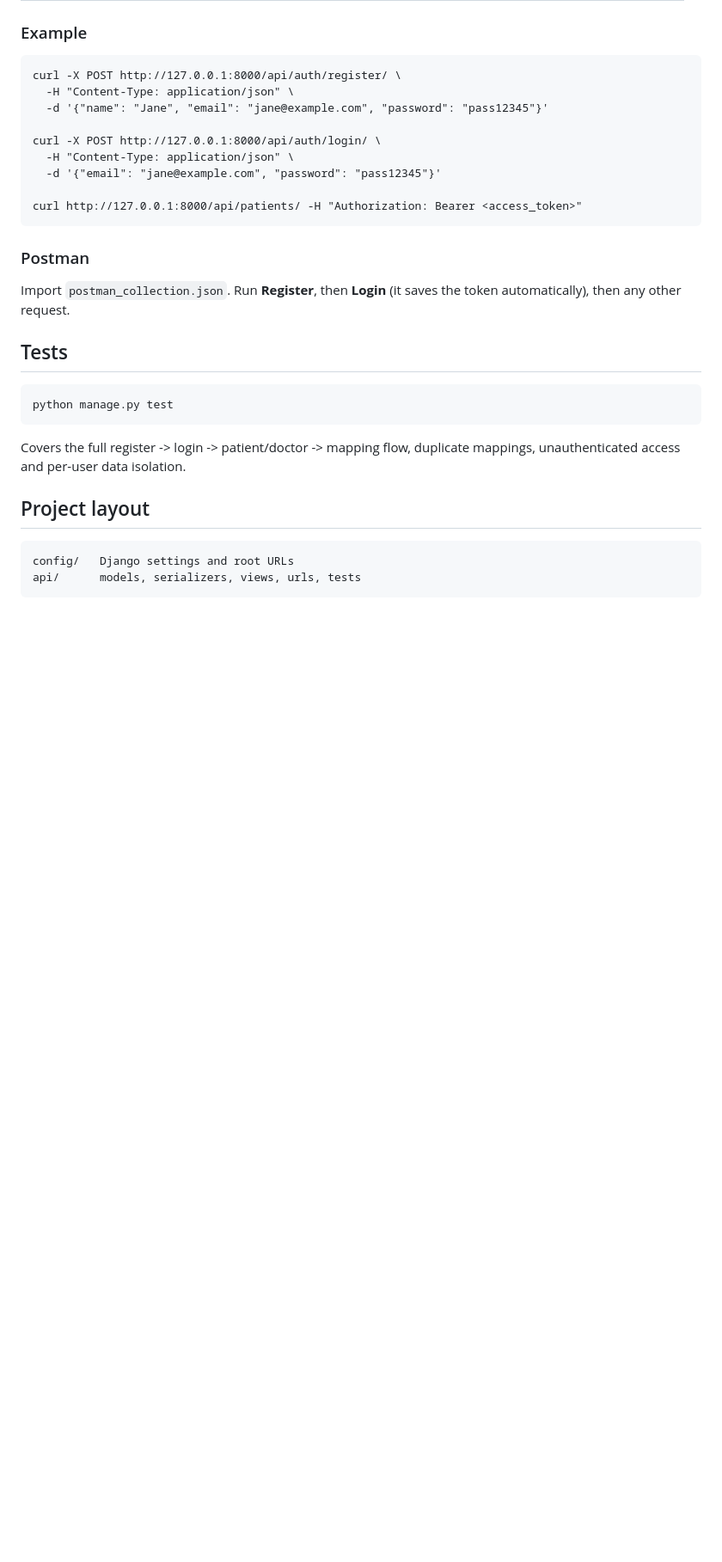
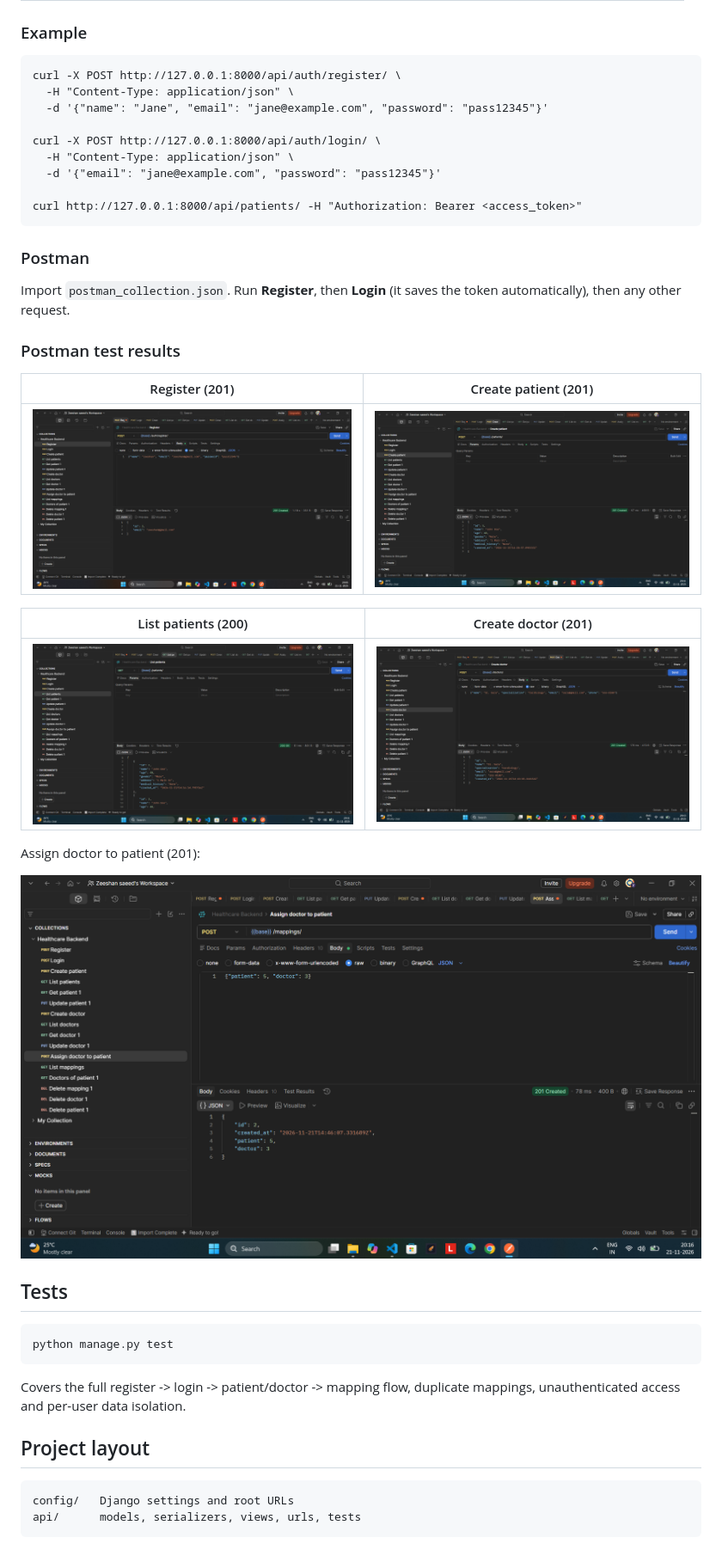
Before and after one commit to zeeshansaeed6/whatbytes, a Markdown page: README.md, the part around the change. Shown at 86% size. GitHub-like rendering; pictures changed too: docs/screenshots/01-register-201.png (added), docs/screenshots/02-create-patient-201.png (added), docs/screenshots/03-list-patients-200.png (added); blank space fills up the shorter version.

Commit message:
Add Postman test screenshots to README

````diff
--- a/README.md
+++ b/README.md
@@ -74,6 +74,19 @@ curl http://127.0.0.1:8000/api/patients/ -H "Authorization: Bearer <access_token
 ### Postman
 Import `postman_collection.json`. Run **Register**, then **Login** (it saves the token automatically), then any other request.
 
+### Postman test results
+| Register (201) | Create patient (201) |
+|---|---|
+| ![Register](docs/screenshots/01-register-201.png) | ![Create patient](docs/screenshots/02-create-patient-201.png) |
+
+| List patients (200) | Create doctor (201) |
+|---|---|
+| ![List patients](docs/screenshots/03-list-patients-200.png) | ![Create doctor](docs/screenshots/04-create-doctor-201.png) |
+
+Assign doctor to patient (201):
+
+![Assign doctor](docs/screenshots/05-assign-doctor-201.png)
+
 ## Tests
 ```
 python manage.py test
````
